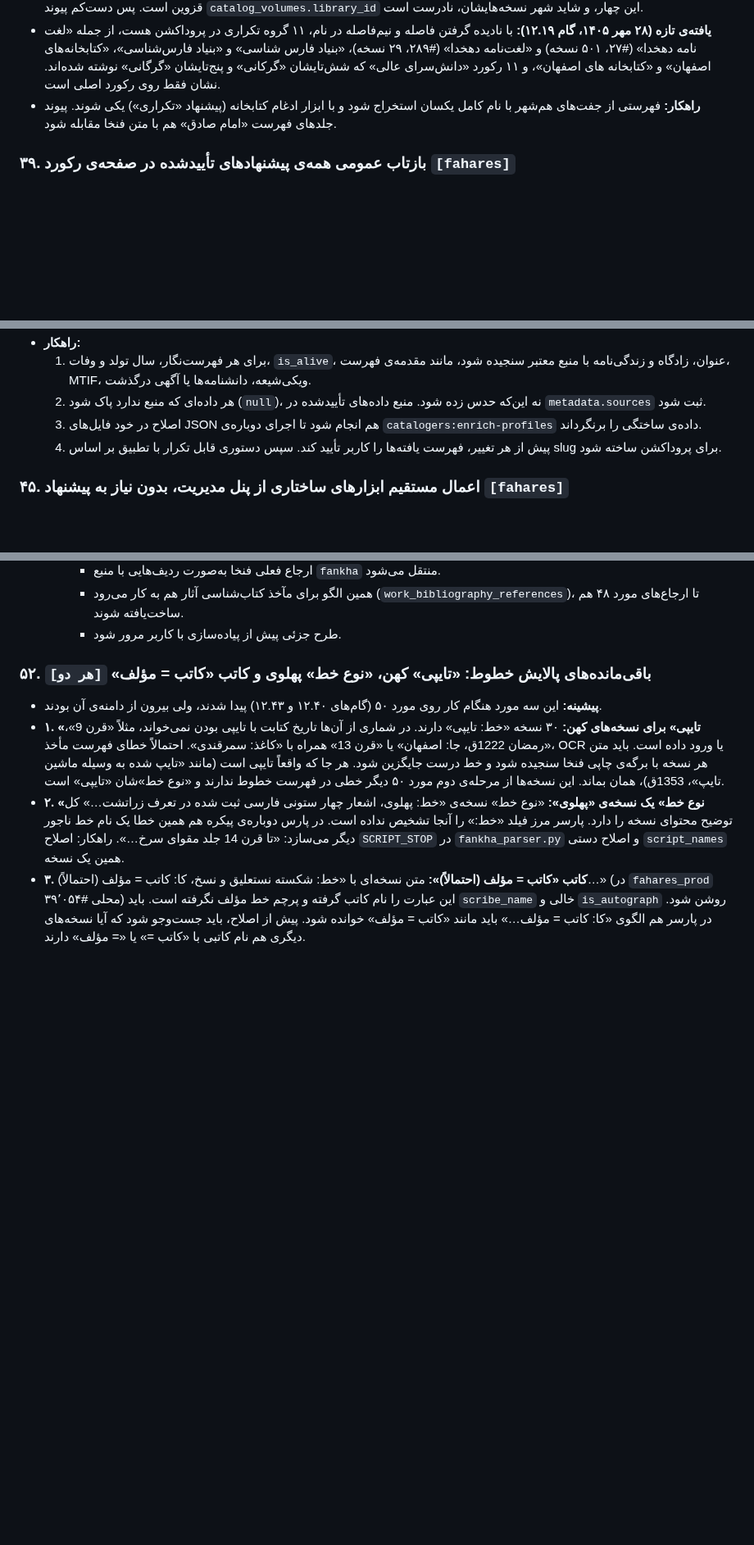
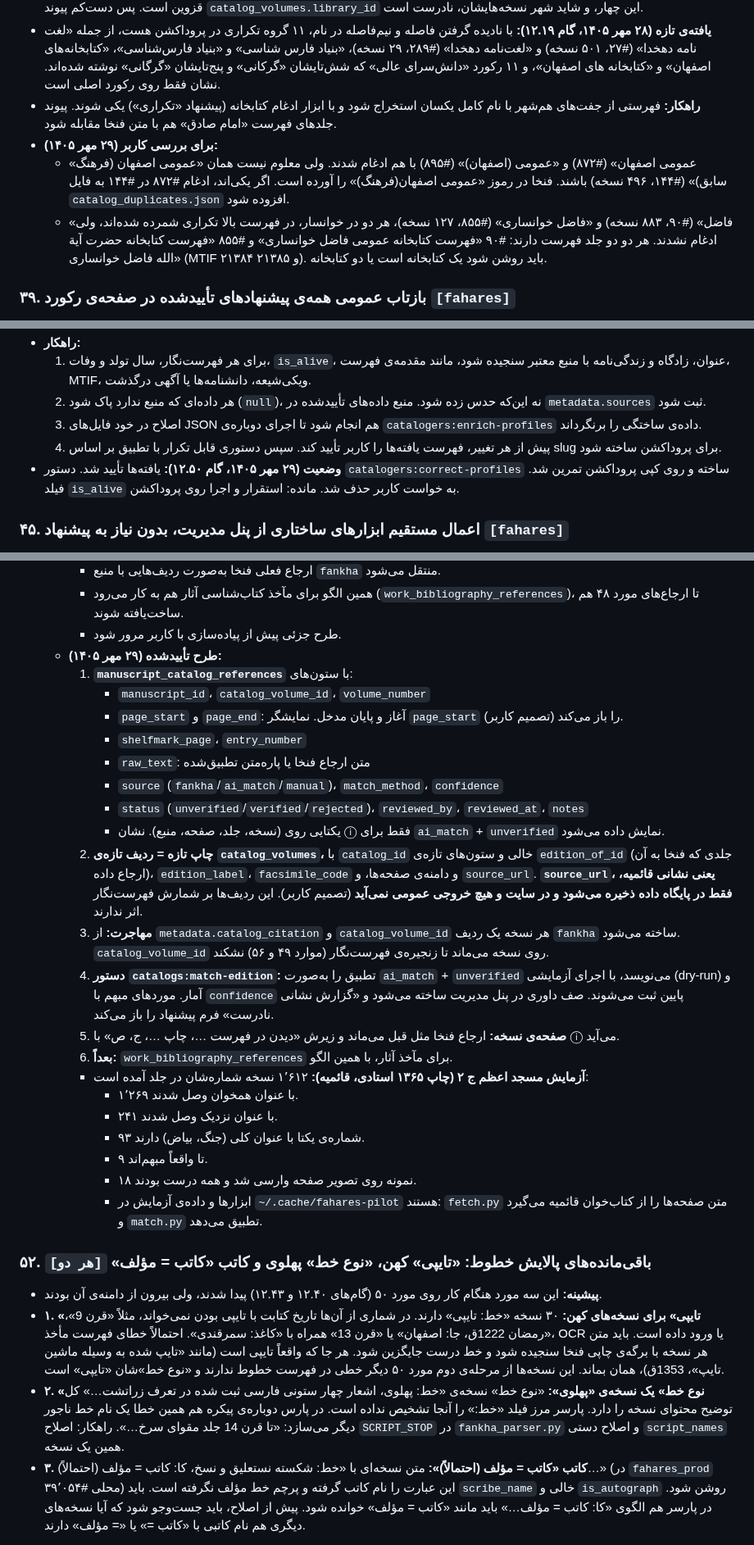
Before and after one commit to fahares/fahares, a Markdown page: docs/BACKLOG.md, 3 parts joined by grey strips. Shown at 82% size. Rendered like a GitHub page; blank space fills up the shorter version.

Commit message:
docs(backlog): approved design for manuscript catalog references and new catalogue editions (item 51)

```diff
--- a/docs/BACKLOG.md
+++ b/docs/BACKLOG.md
@@ -247,6 +247,9 @@
 - همچنین فهرست وصل‌شده به «امام صادق (قزوین)» فهرست دانشگاه امام صادق است، فهرست «امام صادق (چالوس)» فهرست چهارباغ اصفهان است، فهرست «امام صادق (اردکان یزد)» فهرست چالوس است، و فهرست «امیرکبیر (کاشان)» فهرست مدرسه امام صادق قزوین است. پس دست‌کم پیوند `catalog_volumes.library_id` این چهار، و شاید شهر نسخه‌هایشان، نادرست است.
 - **یافته‌ی تازه (۲۸ مهر ۱۴۰۵، گام ۱۲.۱۹):** با نادیده گرفتن فاصله و نیم‌فاصله در نام، ۱۱ گروه تکراری در پروداکشن هست، از جمله «لغت نامه دهخدا» (#۲۷، ۵۰۱ نسخه) و «لغت‌نامه دهخدا» (#۲۸۹، ۲۹ نسخه)، «بنیاد فارس شناسی» و «بنیاد فارس‌شناسی»، «کتابخانه‌های اصفهان» و «کتابخانه های اصفهان»، و ۱۱ رکورد «دانش‌سرای عالی» که شش‌تایشان «گرکانی» و پنج‌تایشان «گرگانی» نوشته شده‌اند. نشان فقط روی رکورد اصلی است.
 - **راهکار:** فهرستی از جفت‌های هم‌شهر با نام کامل یکسان استخراج شود و با ابزار ادغام کتابخانه (پیشنهاد «تکراری») یکی شوند. پیوند جلدهای فهرست «امام صادق» هم با متن فنخا مقابله شود.
+- **برای بررسی کاربر (۲۹ مهر ۱۴۰۵):**
+  - «عمومی اصفهان» (#۸۷۲) و «عمومی (اصفهان)» (#۸۹۵) با هم ادغام شدند. ولی معلوم نیست همان «عمومی اصفهان (فرهنگ سابق)» (#۱۴۴، ۴۹۶ نسخه) باشند. فنخا در رموز «عمومی اصفهان(فرهنگ)» را آورده است. اگر یکی‌اند، ادغام #۸۷۲ در #۱۴۴ به فایل `catalog_duplicates.json` افزوده شود.
+  - «فاضل» (#۹۰، ۸۸۳ نسخه) و «فاضل خوانساری» (#۸۵۵، ۱۲۷ نسخه)، هر دو در خوانسار، در فهرست بالا تکراری شمرده شده‌اند، ولی ادغام نشدند. هر دو دو جلد فهرست دارند: #۹۰ «فهرست کتابخانه عمومی فاضل خوانساری» و #۸۵۵ «فهرست کتابخانه حضرت آیة الله فاضل خوانساری» (MTIF ۲۱۳۸۴ و ۲۱۳۸۵). باید روشن شود یک کتابخانه است یا دو کتابخانه.
 
 ### ۳۹. بازتاب عمومی همه‌ی پیشنهادهای تأییدشده در صفحه‌ی رکورد `[fahares]`
 - **مسئله (گزارش کاربر، ۲۶ مهر ۱۴۰۵):** بسیاری از پیشنهادهای اصلاحی پس از تأیید هیچ نشانی در سایت نمی‌گذارند. نه دیده می‌شود که تغییری اعمال شده، نه اینکه به پیشنهاد چه کسی بوده است. نمونه: پیشنهاد #۸ پروداکشن به پیشنهاد تازه‌ای تبدیل و سپس تأیید شد، ولی در هیچ صفحه‌ای بازتاب ندارد. بررسی پروداکشن (۲۶ مهر): #۸ یک یادداشت (`observation`) روی نسخه‌ی ۲۴۱۱۵۶ بود و به #۱۲ تبدیل شد. #۱۲ از نوع `relation` و `move_to_work` است و اعمال شده است: نسخه به اثر ۲۶۲۷۱ («خلق الاعمال» ملاصدرا) منتقل شد. نام پیشنهاددهنده مجاز بوده است («احمد کاظمی صدر»). پس شکاف در دسته‌ی پیشنهادهای ساختاری است و نه در تبدیل.
@@ -304,6 +307,7 @@
   2. هر داده‌ای که منبع ندارد پاک شود (`null`)، نه این‌که حدس زده شود. منبع داده‌های تأییدشده در `metadata.sources` ثبت شود.
   3. اصلاح در خود فایل‌های JSON هم انجام شود تا اجرای دوباره‌ی `catalogers:enrich-profiles` داده‌ی ساختگی را برنگرداند.
   4. پیش از هر تغییر، فهرست یافته‌ها را کاربر تأیید کند. سپس دستوری قابل تکرار با تطبیق بر اساس slug برای پروداکشن ساخته شود.
+- **وضعیت (۲۹ مهر ۱۴۰۵، گام ۱۲.۵۰):** یافته‌ها تأیید شد. دستور `catalogers:correct-profiles` ساخته و روی کپی پروداکشن تمرین شد. فیلد `is_alive` به خواست کاربر حذف شد. مانده: استقرار و اجرا روی پروداکشن.
 
 ### ۴۵. اعمال مستقیم ابزارهای ساختاری از پنل مدیریت، بدون نیاز به پیشنهاد `[fahares]`
 - **مسئله (گزارش کاربر، ۲۶ مهر ۱۴۰۵):** بسیاری از ابزارهای ساختاری پیاده شده‌اند، ولی فقط با تأیید یک «پیشنهاد» اجرا می‌شوند. برای نمونه، مدیر برای ادغام دو کتابخانه‌ی تکراری باید اول پیشنهادی ثبت کند و بعد خودش آن را تأیید کند.
@@ -446,6 +450,27 @@
     - ارجاع فعلی فنخا به‌صورت ردیف‌هایی با منبع `fankha` منتقل می‌شود.
     - همین الگو برای مآخذ کتاب‌شناسی آثار هم به کار می‌رود (`work_bibliography_references`)، تا ارجاع‌های مورد ۴۸ هم ساخت‌یافته شوند.
     - طرح جزئی پیش از پیاده‌سازی با کاربر مرور شود.
+  - **طرح تأییدشده (۲۹ مهر ۱۴۰۵):**
+    1. **`manuscript_catalog_references`** با ستون‌های:
+       - `manuscript_id`، `catalog_volume_id`، `volume_number`
+       - `page_start` و `page_end`: آغاز و پایان مدخل. نمایشگر `page_start` را باز می‌کند (تصمیم کاربر).
+       - `shelfmark_page`، `entry_number`
+       - `raw_text`: متن ارجاع فنخا یا پاره‌متن تطبیق‌شده
+       - `source` (`fankha`/`ai_match`/`manual`)، `match_method`، `confidence`
+       - `status` (`unverified`/`verified`/`rejected`)، `reviewed_by`، `reviewed_at`، `notes`
+       - یکتایی روی (نسخه، جلد، صفحه، منبع). نشان ⓘ فقط برای `ai_match` + `unverified` نمایش داده می‌شود.
+    2. **چاپ تازه = ردیف تازه‌ی `catalog_volumes`،** با `catalog_id` خالی و ستون‌های تازه‌ی `edition_of_id` (جلدی که فنخا به آن ارجاع داده)، `edition_label`، `facsimile_code` و دامنه‌ی صفحه‌ها، و `source_url`. **`source_url`، یعنی نشانی قائمیه، فقط در پایگاه داده ذخیره می‌شود و در سایت و هیچ خروجی عمومی نمی‌آید** (تصمیم کاربر). این ردیف‌ها بر شمارش فهرست‌نگار اثر ندارند.
+    3. **مهاجرت:** از `metadata.catalog_citation` و `catalog_volume_id` هر نسخه یک ردیف `fankha` ساخته می‌شود. `catalog_volume_id` روی نسخه می‌ماند تا زنجیره‌ی فهرست‌نگار (موارد ۴۹ و ۵۶) نشکند.
+    4. **دستور `catalogs:match-edition`:** تطبیق را به‌صورت `ai_match` + `unverified` می‌نویسد، با اجرای آزمایشی (dry-run) و آمار. موردهای مبهم با `confidence` پایین ثبت می‌شوند. صف داوری در پنل مدیریت ساخته می‌شود و «گزارش نشانی نادرست» فرم پیشنهاد را باز می‌کند.
+    5. **صفحه‌ی نسخه:** ارجاع فنخا مثل قبل می‌ماند و زیرش «دیدن در فهرست …، چاپ …، ج، ص» با ⓘ می‌آید.
+    6. **بعداً:** `work_bibliography_references` برای مآخذ آثار، با همین الگو.
+    - **آزمایش مسجد اعظم ج ۲ (چاپ ۱۳۶۵ استادی، قائمیه):** ۱٬۶۱۲ نسخه شماره‌شان در جلد آمده است:
+      - ۱٬۲۶۹ با عنوان همخوان وصل شدند.
+      - ۲۴۱ با عنوان نزدیک وصل شدند.
+      - ۹۳ شماره‌ی یکتا با عنوان کلی (جنگ، بیاض) دارند.
+      - ۹ تا واقعاً مبهم‌اند.
+      - ۱۸ نمونه روی تصویر صفحه وارسی شد و همه درست بودند.
+      - ابزارها و داده‌ی آزمایش در `~/.cache/fahares-pilot` هستند: `fetch.py` متن صفحه‌ها را از کتاب‌خوان قائمیه می‌گیرد و `match.py` تطبیق می‌دهد.
 
 ### ۵۲. باقی‌مانده‌های پالایش خطوط: «تایپی» کهن، «نوع خط» پهلوی و کاتب «کاتب = مؤلف» `[هر دو]`
 - **پیشینه:** این سه مورد هنگام کار روی مورد ۵۰ (گام‌های ۱۲.۴۰ و ۱۲.۴۳) پیدا شدند، ولی بیرون از دامنه‌ی آن بودند.
```
